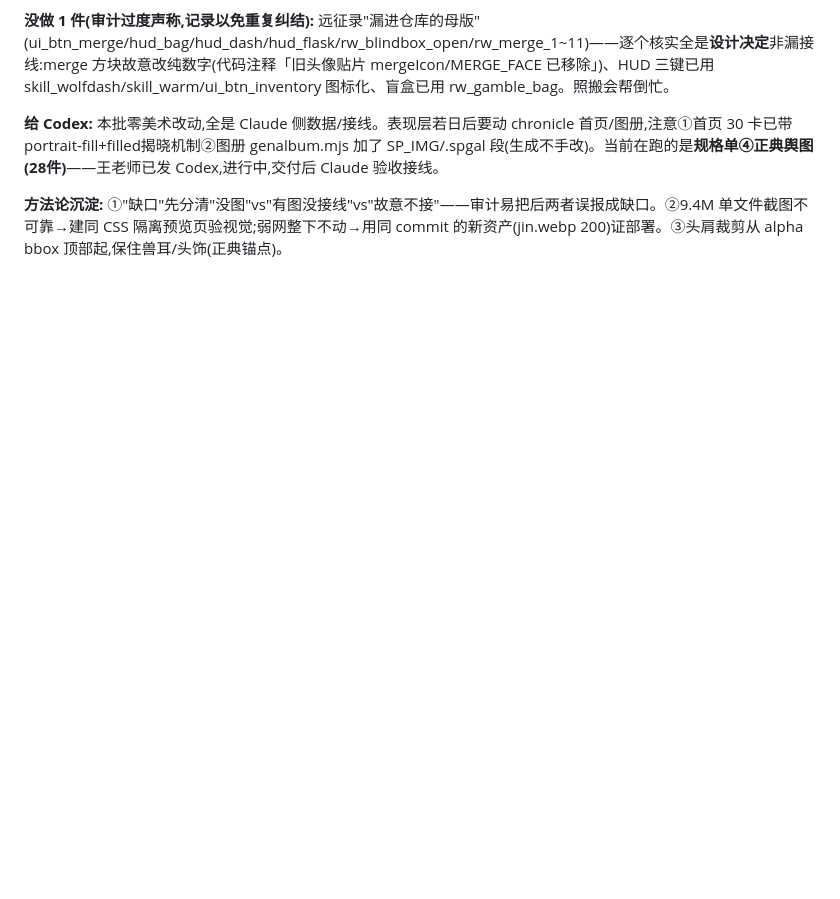
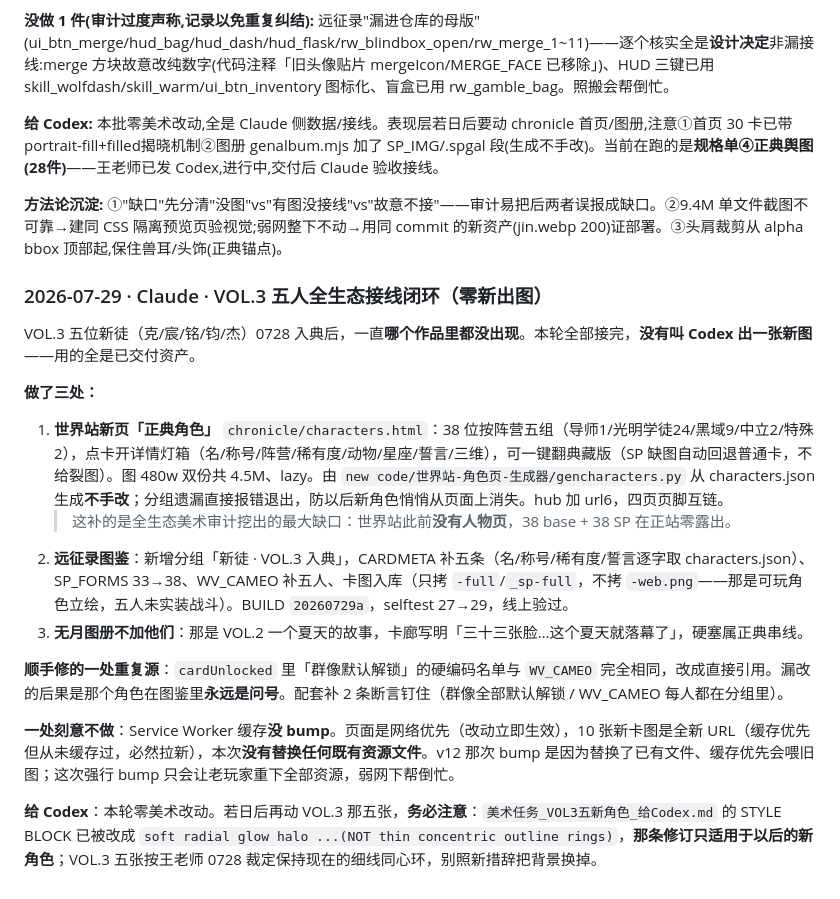
Before and after one commit to myskme/myskme-zimingqi, a Markdown page: AI-COLLABORATION.md, the part around the change. Rendered like a GitHub page; blank space fills up the shorter version.

Commit message:
docs: 协作日志——VOL.3 五人全生态接线闭环(世界站新页+远征录图鉴,零新出图)
Co-Authored-By: Claude Opus 4.8 <noreply@anthropic.com>

```diff
--- a/AI-COLLABORATION.md
+++ b/AI-COLLABORATION.md
@@ -780,3 +780,19 @@ Claude 未改动 index.html 与任何视觉意图,本次仅追加此回执。下
 **给 Codex:** 本批零美术改动,全是 Claude 侧数据/接线。表现层若日后要动 chronicle 首页/图册,注意①首页 30 卡已带 portrait-fill+filled揭晓机制②图册 genalbum.mjs 加了 SP_IMG/.spgal 段(生成不手改)。当前在跑的是**规格单④正典舆图(28件)**——王老师已发 Codex,进行中,交付后 Claude 验收接线。
 
 **方法论沉淀:** ①"缺口"先分清"没图"vs"有图没接线"vs"故意不接"——审计易把后两者误报成缺口。②9.4M 单文件截图不可靠→建同 CSS 隔离预览页验视觉;弱网整下不动→用同 commit 的新资产(jin.webp 200)证部署。③头肩裁剪从 alpha bbox 顶部起,保住兽耳/头饰(正典锚点)。
+
+### 2026-07-29 · Claude · VOL.3 五人全生态接线闭环（零新出图）
+
+VOL.3 五位新徒（克/宸/铭/钧/杰）0728 入典后，一直**哪个作品里都没出现**。本轮全部接完，**没有叫 Codex 出一张新图**——用的全是已交付资产。
+
+**做了三处：**
+1. **世界站新页「正典角色」** `chronicle/characters.html`：38 位按阵营五组（导师1/光明学徒24/黑域9/中立2/特殊2），点卡开详情灯箱（名/称号/阵营/稀有度/动物/星座/誓言/三维），可一键翻典藏版（SP 缺图自动回退普通卡，不给裂图）。图 480w 双份共 4.5M、lazy。由 `new code/世界站-角色页-生成器/gencharacters.py` 从 characters.json 生成**不手改**；分组遗漏直接报错退出，防以后新角色悄悄从页面上消失。hub 加 url6，四页页脚互链。
+   > 这补的是全生态美术审计挖出的最大缺口：世界站此前**没有人物页**，38 base + 38 SP 在正站零露出。
+2. **远征录图鉴**：新增分组「新徒 · VOL.3 入典」，CARDMETA 补五条（名/称号/稀有度/誓言逐字取 characters.json）、SP_FORMS 33→38、WV_CAMEO 补五人、卡图入库（只拷 `-full`/`_sp-full`，不拷 `-web.png`——那是可玩角色立绘，五人未实装战斗）。BUILD `20260729a`，selftest 27→29，线上验过。
+3. **无月图册不加他们**：那是 VOL.2 一个夏天的故事，卡廊写明「三十三张脸…这个夏天就落幕了」，硬塞属正典串线。
+
+**顺手修的一处重复源**：`cardUnlocked` 里「群像默认解锁」的硬编码名单与 `WV_CAMEO` 完全相同，改成直接引用。漏改的后果是那个角色在图鉴里**永远是问号**。配套补 2 条断言钉住（群像全部默认解锁 / WV_CAMEO 每人都在分组里）。
+
+**一处刻意不做**：Service Worker 缓存**没 bump**。页面是网络优先（改动立即生效），10 张新卡图是全新 URL（缓存优先但从未缓存过，必然拉新），本次**没有替换任何既有资源文件**。v12 那次 bump 是因为替换了已有文件、缓存优先会喂旧图；这次强行 bump 只会让老玩家重下全部资源，弱网下帮倒忙。
+
+**给 Codex**：本轮零美术改动。若日后再动 VOL.3 那五张，**务必注意**：`美术任务_VOL3五新角色_给Codex.md` 的 STYLE BLOCK 已被改成 `soft radial glow halo ...(NOT thin concentric outline rings)`，**那条修订只适用于以后的新角色**；VOL.3 五张按王老师 0728 裁定保持现在的细线同心环，别照新措辞把背景换掉。
```
